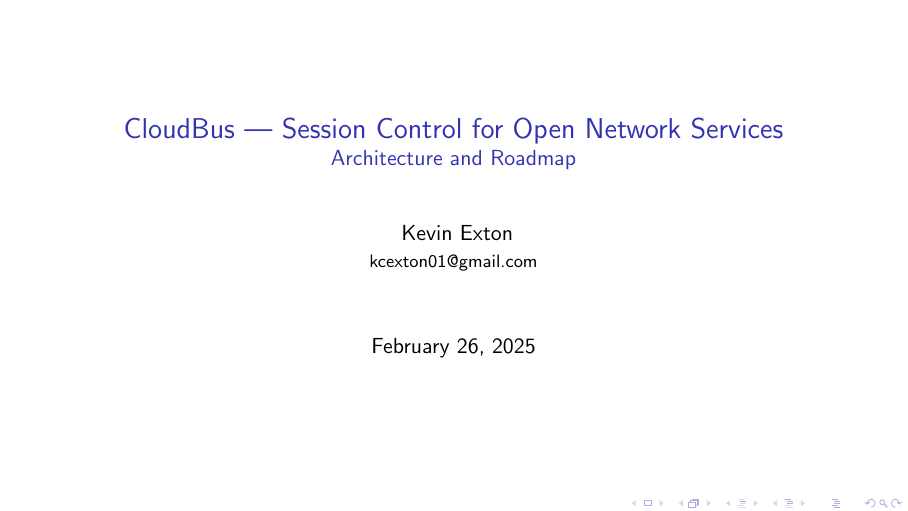
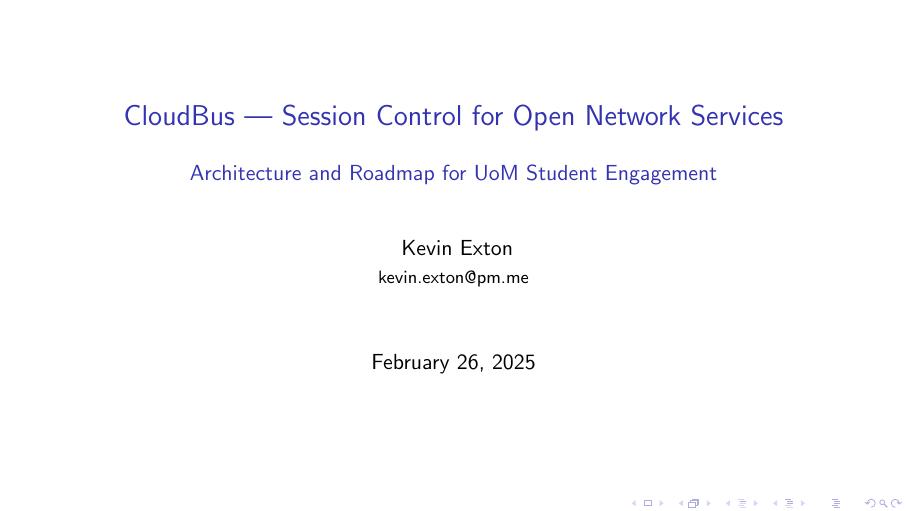
Before and after one commit to kcexn/cloudbus, LaTeX slides (presentations/UoM Architecture and Dynamic Rate Limiting/mlug.tex, which reads presentations/UoM Architecture and Dynamic Rate Limiting/frames/titleframe.tex): the whole page. Compiled offline with pdfLaTeX; a LaTeX package or settings file that is missing is left out.

Commit message:
txs auto checkin

```diff
--- a/presentations/UoM Architecture and Dynamic Rate Limiting/frames/titleframe.tex
+++ b/presentations/UoM Architecture and Dynamic Rate Limiting/frames/titleframe.tex
@@ -1,10 +1,11 @@
 % information for the title page
 \title{CloudBus --- Session Control for Open Network Services\\
-\normalsize Architecture and Roadmap}
+	\vspace{1em}
+\normalsize Architecture and Roadmap for UoM Student Engagement}
 \author[K. Exton]{
 	\centering
 	Kevin Exton\\
-	\href{mailto:kcexton01@gmail.com}{\footnotesize kcexton01@gmail.com}
+	\href{mailto:kevin.exton@pm.me}{\footnotesize kevin.exton@pm.me}
 }
 \date{\today}
 \begin{frame}[plain]
```
